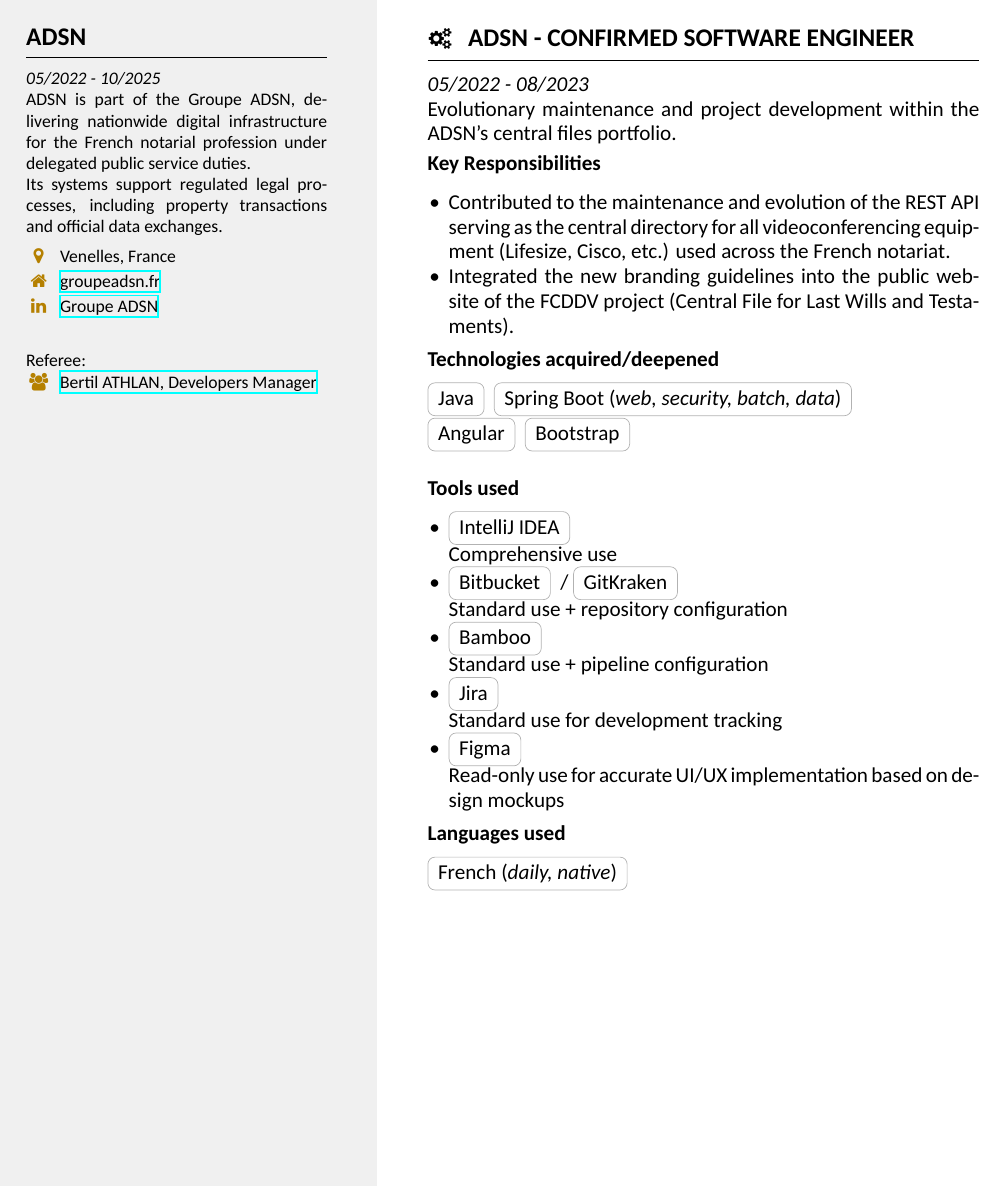
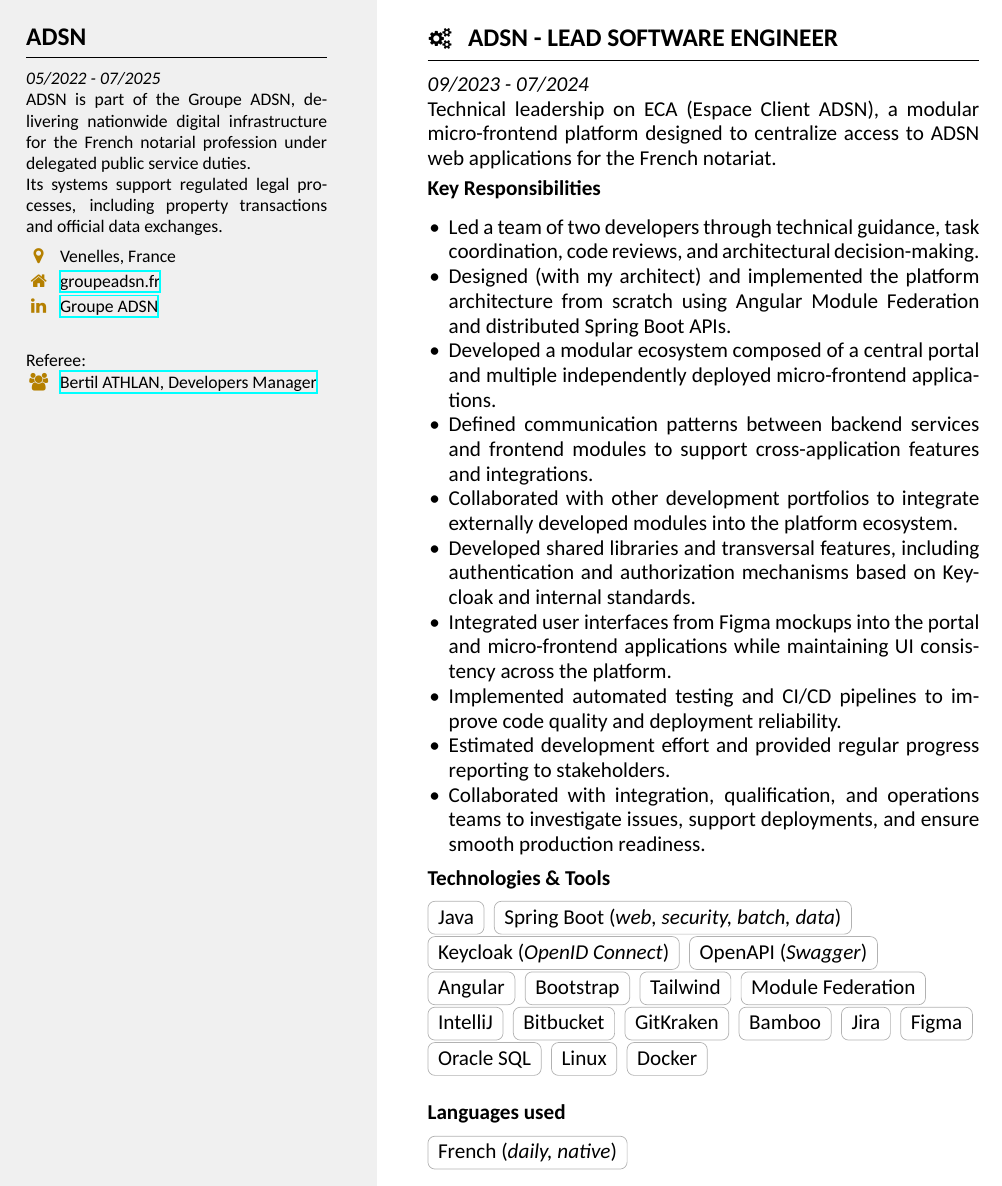
Before and after one commit to chinjto/chinjto, a LaTeX CV (my-resume/full-resume.tex, which reads my-resume/works/adsn.tex): page 3 of 13 before the commit and page 3 of 14 after it. Compiled offline with XeLaTeX.

Commit message:
wip(my-resume): Upgrade ADSN
- Upgrade bullets points
- Merge techs and tools

```diff
--- a/my-resume/works/adsn.tex
+++ b/my-resume/works/adsn.tex
@@ -30,3 +31,6 @@
+        \\\item Implemented automated testing and CI/CD pipelines to improve code quality and deployment reliability.
+        \\\item Estimated development effort and provided regular progress reporting to stakeholders.
+        \\\item Collaborated with integration, qualification, and operations teams to investigate issues, support deployments, and ensure smooth production readiness.
+        \\\item Participated in critical production rollouts, including deployment support, live monitoring, issue resolution, and post-release stabilization.
     \end{itemize}
 
-    \subsection{Technologies acquired/deepened}
@@ -36 +41,3 @@
+    \tag{IntelliJ} \tag{Bitbucket} \tag{GitKraken} \tag{Bamboo} \tag{Jira} \tag{Figma}\\
+    \tag{Oracle SQL} \tag{Linux} \tag{Docker}\\
 
@@ -38 +54,23 @@
+\pagestyle{highlightmain}
+
+\highlightbar{
+    \section{ADSN}
+    \textit{05/2022 - 07/2025}
+    \\ADSN is part of the Groupe ADSN, delivering nationwide digital infrastructure for the French notarial profession under delegated public service duties.
+    \\Its systems support regulated legal processes, including property transactions and official data exchanges.
+    \vspace{0.5em}\\
+    \location{Venelles, France}
+    \homepage{groupeadsn.fr}{https://www.groupeadsn.fr/}
+    \linkedin{Groupe ADSN}{https://fr.linkedin.com/company/groupeadsn}
+    \vspace{0.5em}\\
+    Referee:\\
+    \contact{Bertil ATHLAN, Developers Manager}{bertil.athlan@adsn.fr}
+}
+\mainbar{
+    \section[\faGears]{ADSN - Lead Software Engineer}
+    \textit{09/2023 - 07/2024}
+
+    Technical leadership on ECA (Espace Client ADSN), a modular micro-frontend platform designed to centralize access to ADSN web applications for the French notariat.
+
+    \subsection{Key Responsibilities}
     \begin{itemize}
@@ -43,5 +77,22 @@
-        \item \tag{Figma}\\Read-only use for accurate UI/UX implementation based on design mockups
+        \item Led a team of two developers through technical guidance, task coordination, code reviews, and architectural decision-making.
+        \item Designed (with my architect) and implemented the platform architecture from scratch using Angular Module Federation and distributed Spring Boot APIs.
+        \item Developed a modular ecosystem composed of a central portal and multiple independently deployed micro-frontend applications.
+        \item Defined communication patterns between backend services and frontend modules to support cross-application features and integrations.
+        \item Collaborated with other development portfolios to integrate externally developed modules into the platform ecosystem.
+        \item Developed shared libraries and transversal features, including authentication and authorization mechanisms based on Keycloak and internal standards.
+        \item Integrated user interfaces from Figma mockups into the portal and micro-frontend applications while maintaining UI consistency across the platform.
+        \item Implemented automated testing and CI/CD pipelines to improve code quality and deployment reliability.
+        \item Estimated development effort and provided regular progress reporting to stakeholders.
+        \item Collaborated with integration, qualification, and operations teams to investigate issues, support deployments, and ensure smooth production readiness.
     \end{itemize}
+
+
+    \subsection{Technologies \& Tools}
+    \tag{Java} \tag{Spring Boot}[web, security, batch, data]\\
+    \tag{Keycloak}[OpenID Connect] \tag{OpenAPI}[Swagger]\\
+    \tag{Angular} \tag{Bootstrap} \tag{Tailwind} \tag{Module Federation}\\
+    \tag{IntelliJ} \tag{Bitbucket} \tag{GitKraken} \tag{Bamboo} \tag{Jira} \tag{Figma}\\
+    \tag{Oracle SQL} \tag{Linux} \tag{Docker}\\
 
     \subsection{Languages used}
     \tag{French}[daily, native]
@@ -72,9 +123,7 @@
     \section[\faGears]{ADSN - Confirmed Software Engineer}
     \textit{05/2022 - 08/2023}
 
-    Evolutionary maintenance and project development within the ADSN’s central files portfolio.
+    Technical contributions across multiple applications within ADSN’s Central Files portfolio, focusing on high-priority developments and critical services for the French notariat.
 
     \subsection{Key Responsibilities}
     \begin{itemize}
-        \item Contributed to the maintenance and evolution of the REST API serving as the central directory for all videoconferencing equipment (Lifesize, Cisco, etc.) used across the French notariat.
-        \item Integrated the new branding guidelines into the public website of the FCDDV project (Central File for Last Wills and Testaments).
@@ -81,17 +138,11 @@
+        \item Collaborated with integration, qualification, and operations teams to support deployments and issue investigation.
     \end{itemize}
 
-    \subsection{Technologies acquired/deepened}
+    \subsection{Technologies \& Tools}
     \tag{Java} \tag{Spring Boot}[web, security, batch, data]\\
     \tag{Angular} \tag{Bootstrap}\\
-
-    \subsection{Tools used}
-    \begin{itemize}
-        \item \tag{IntelliJ IDEA}\\Comprehensive use
-        \item \tag{Bitbucket} / \tag{GitKraken}\\Standard use + repository configuration
-        \item \tag{Bamboo}\\Standard use + pipeline configuration
-        \item \tag{Jira}\\Standard use for development tracking
-        \item \tag{Figma}\\Read-only use for accurate UI/UX implementation based on design mockups
-    \end{itemize}
+    \tag{IntelliJ} \tag{Bitbucket} \tag{GitKraken} \tag{Bamboo} \tag{Jira} \tag{Figma}\\
+    \tag{Oracle SQL} \tag{Linux} \tag{Docker}\\
 
     \subsection{Languages used}
     \tag{French}[daily, native]
```
Also changed, not shown: my-resume/full-resume.pdf, my-resume/works/adsn.tex (41 more changed lines).
